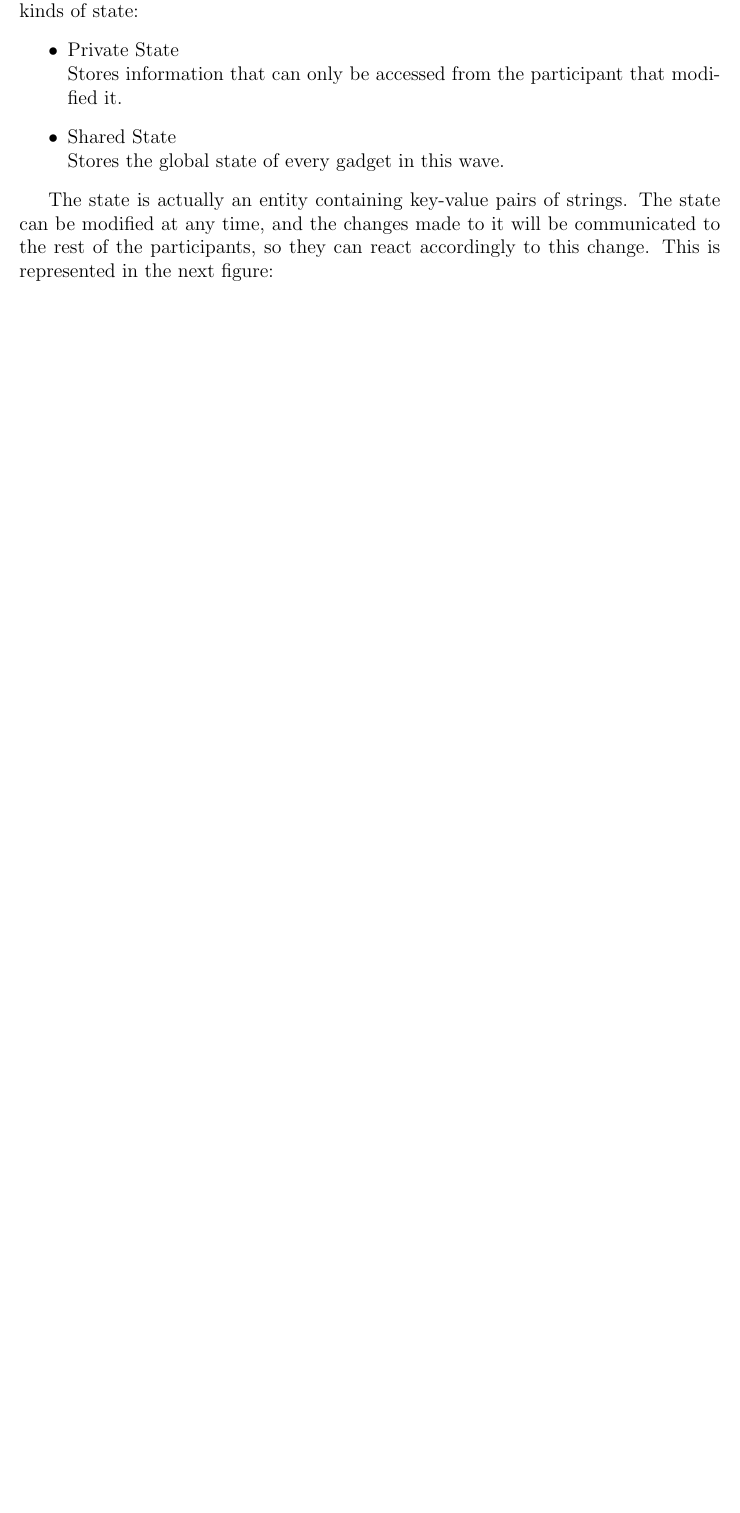
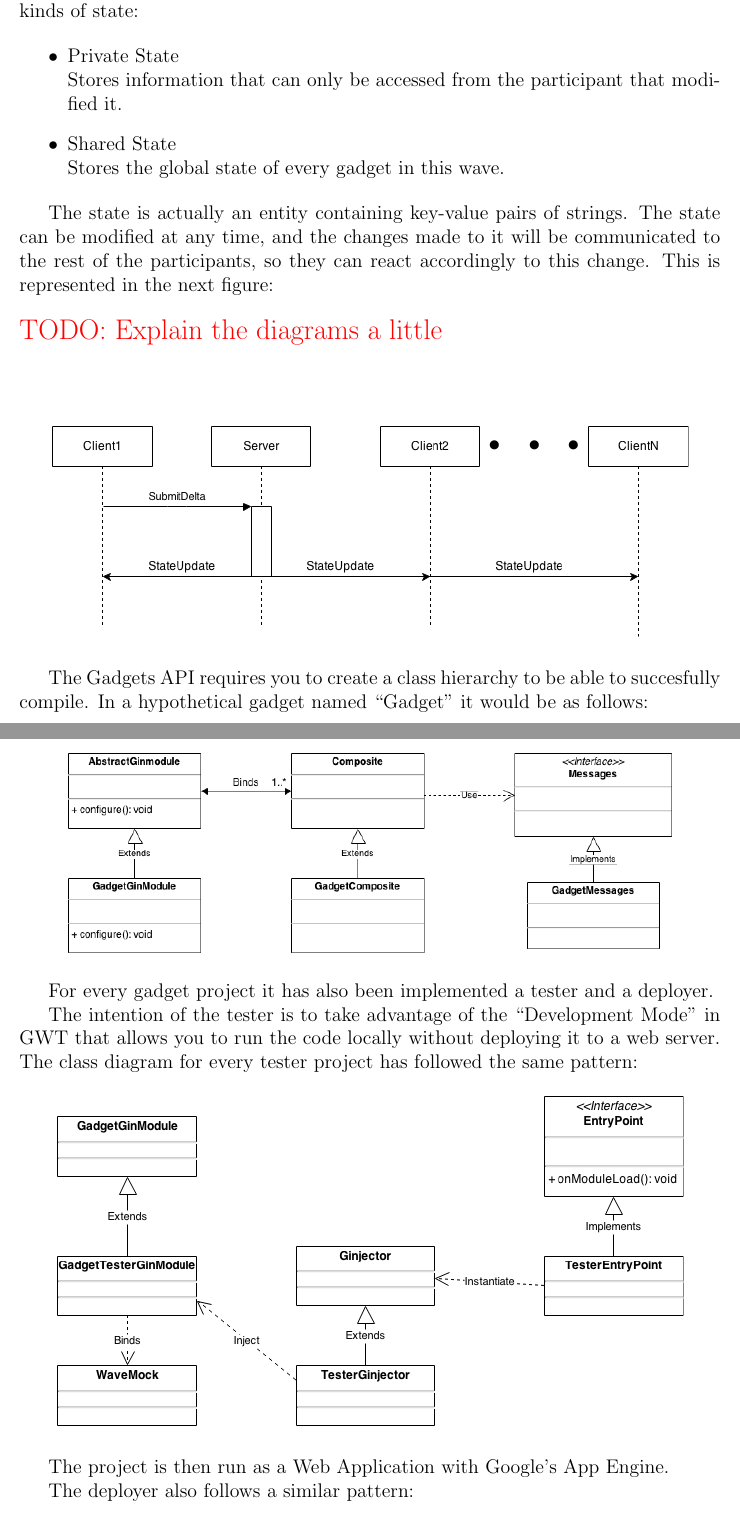
Before and after one commit to End-of-degree-project/Report, a LaTeX document (report.tex, which reads extensions.tex): part of page 16 of 21 before the commit and two parts of pages 16 and 17 of 23 after it, the two joined at a grey line, cut so that both start at the same text, the shorter picture padded with empty space. Compiled offline with pdfLaTeX.

Commit message:
Class diagrams

```diff
--- a/extensions.tex
+++ b/extensions.tex
@@ -14,6 +14,27 @@ Wave gadgets live inside a wave, and therefore are able to interact with it. Amo
 
 The state is actually an entity containing key-value pairs of strings. The state can be modified at any time, and the changes made to it will be communicated to the rest of the participants, so they can react accordingly to this change. This is represented in the next figure:
 
+\anotacion{TODO: Explain the diagrams a little}
+
 \begin{center}
 \includegraphics[keepaspectratio, scale=0.6]{Media/Diagrams/State/StateSequence.png}
 \end{center}
+
+
+The Gadgets API requires you to create a class hierarchy to be able to succesfully compile. In a hypothetical gadget named ``Gadget'' it would be as follows:
+
+\begin{center}
+\includegraphics[keepaspectratio, scale=0.5]{Media/Diagrams/Gadget/Gadget.png}
+\end{center}
+
+For every gadget project it has also been implemented a tester and a deployer.
+
+The intention of the tester is to take advantage of the ``Development Mode'' in GWT that allows you to run the code locally without deploying it to a web server. The class diagram for every tester project has followed the same pattern:
+
+\begin{center}
+\includegraphics[keepaspectratio, scale=0.6]{Media/Diagrams/Gadget/Tester.png}
+\end{center}
+
+The project is then run as a Web Application with Google's App Engine.
+
+The deployer also follows a similar pattern:
```
Also changed, not shown: methods.tex (+2 -0 lines), Media/Diagrams/Gadget/Deployer.png (added), Media/Diagrams/Gadget/Gadget.png (added), Media/Diagrams/Gadget/Tester.png (added), extensions.tex (6 more changed lines).
